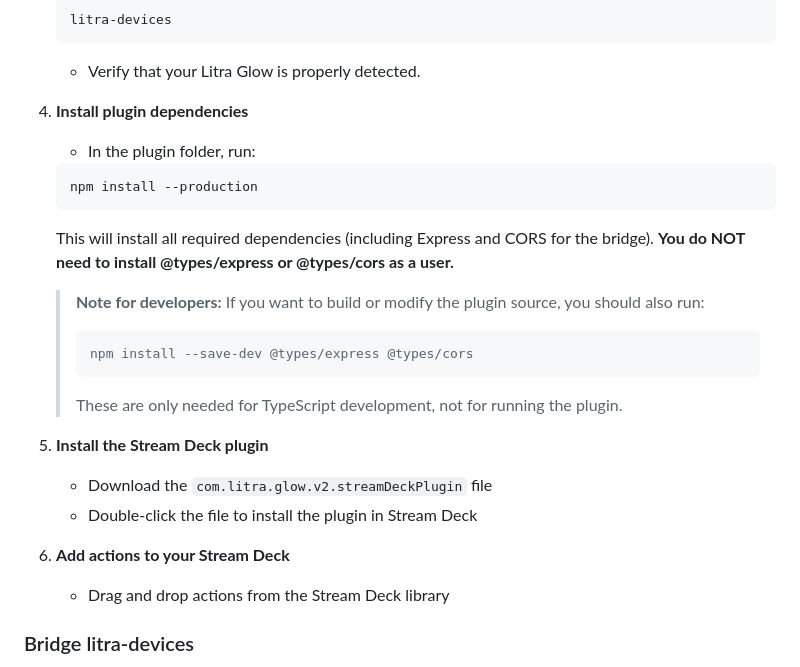
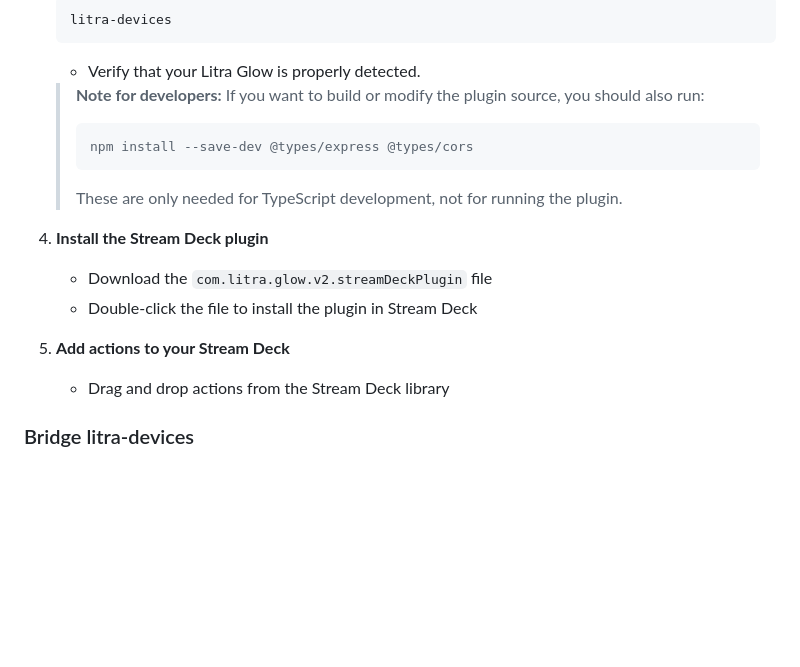
Before and after one commit to 8ternity/litra-glow, a Markdown page: README.md, the part around the change. Rendered like a GitHub page; blank space fills up the shorter version.

Commit message:
Removed Express and CORS node development as dependencies
Remove the mention to install NODE Express and CORS dependencies for Bridge. It was required to build the plugin for TypeScript integration and not required for the user.

````diff
--- a/README.md
+++ b/README.md
@@ -30,13 +30,6 @@
    ```
    - Verify that your Litra Glow is properly detected.
 
-4. **Install plugin dependencies**
-   - In the plugin folder, run:
-   ```powershell
-   npm install --production
-   ```
-   This will install all required dependencies (including Express and CORS for the bridge). **You do NOT need to install @types/express or @types/cors as a user.**
-
    > **Note for developers:**
    > If you want to build or modify the plugin source, you should also run:
    > ```powershell
@@ -44,11 +37,11 @@
    > ```
    > These are only needed for TypeScript development, not for running the plugin.
 
-5. **Install the Stream Deck plugin**
+4. **Install the Stream Deck plugin**
    - Download the `com.litra.glow.v2.streamDeckPlugin` file
    - Double-click the file to install the plugin in Stream Deck
 
-6. **Add actions to your Stream Deck**
+5. **Add actions to your Stream Deck**
    - Drag and drop actions from the Stream Deck library
 
 ### Bridge litra-devices
````
